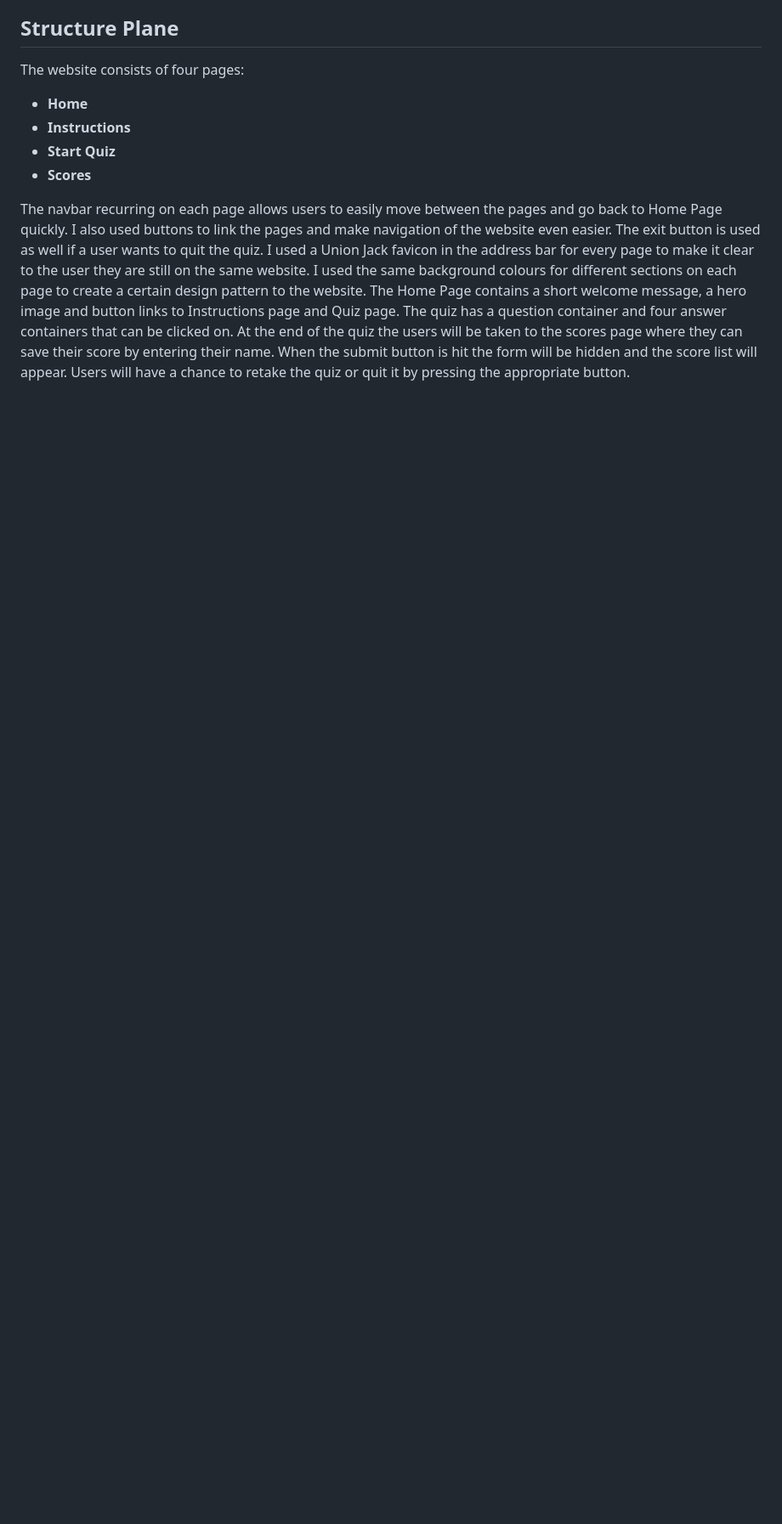
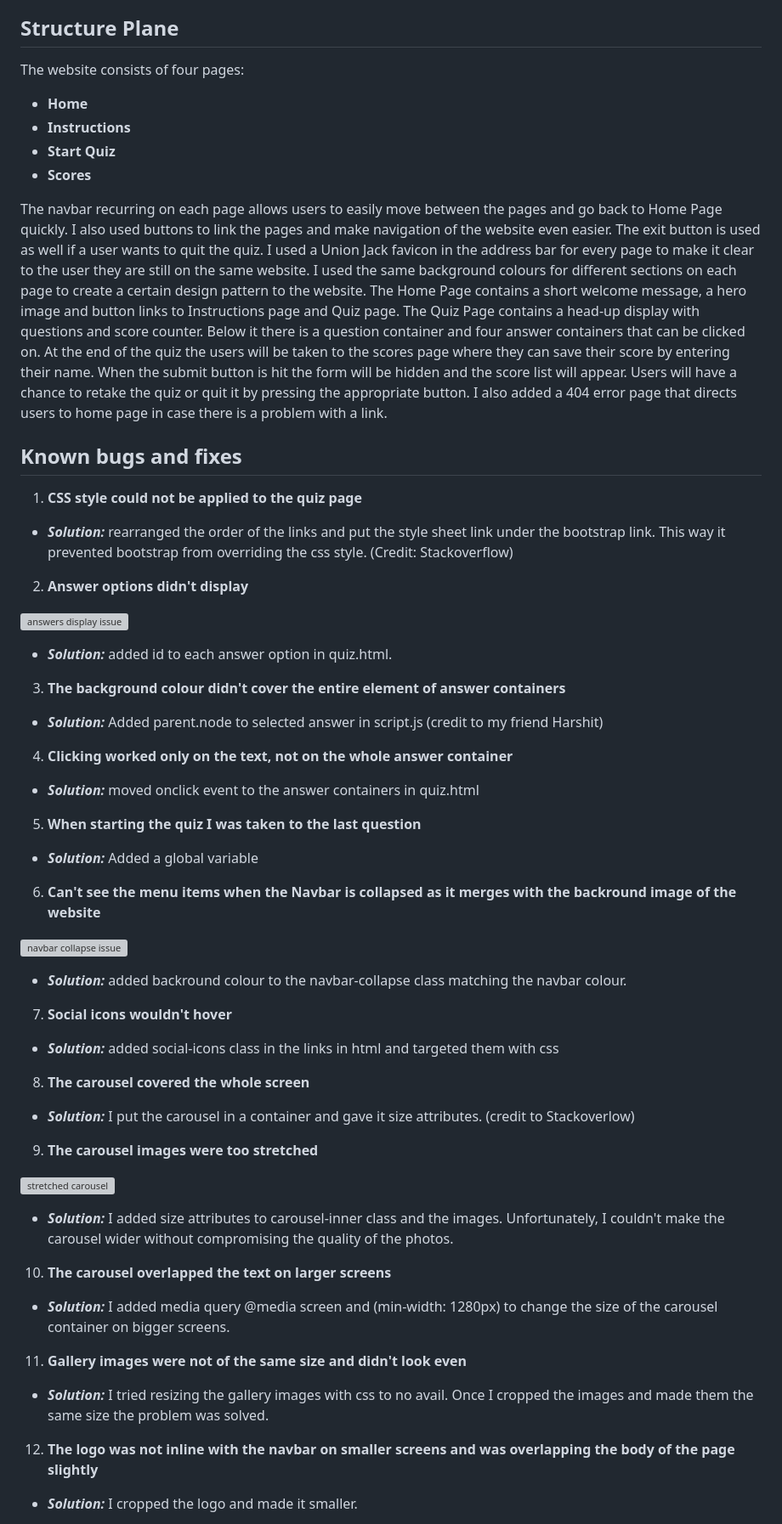
Before and after one commit to AgyLuczak/INFORMAL-ENGLISH-QUIZ, a Markdown page: README.md, the part around the change printed below. Shown: that part at 85% size. GitHub-like rendering; blank space fills up the shorter version; grey boxes are pictures that could not be loaded.

Commit message:
Add known bugs and fixes

```diff
--- a/README.md
+++ b/README.md
@@ -74,6 +74,64 @@ The website consists of four pages:
 - **Scores**
 
 The navbar recurring on each page allows users to easily move between the pages and go back to Home Page quickly. I also used buttons to link the pages and make navigation of the website even easier. The exit button is used as well if a user wants to quit the quiz.
-I used a Union Jack favicon in the address bar for every page to make it clear to the user they are still on the same website.  I used the same background colours for different sections on each page to create a certain design pattern to the website. The Home Page contains a short welcome message, a hero image and button links to Instructions page and Quiz page. The quiz has  a question container and four answer containers that can be clicked on. At the end of the quiz the users will be taken to the scores page where they can save their score by entering their name. When the submit button is hit the form will be hidden and the score list will appear. Users will have a chance to retake the quiz or quit it by pressing the appropriate button.
+I used a Union Jack favicon in the address bar for every page to make it clear to the user they are still on the same website.  I used the same background colours for different sections on each page to create a certain design pattern to the website. The Home Page contains a short welcome message, a hero image and button links to Instructions page and Quiz page. The Quiz Page contains a head-up display with questions and score counter. Below it there is a question container and four answer containers that can be clicked on. At the end of the quiz the users will be taken to the scores page where they can save their score by entering their name. When the submit button is hit the form will be hidden and the score list will appear. Users will have a chance to retake the quiz or quit it by pressing the appropriate button. I also added a 404 error page that directs users to home page in case there is a problem with a link.
 
 </br>
+
+## **Known bugs and fixes**
+
+</br>
+
+1.  **CSS style could not be applied  to the quiz page**
+- ***Solution:*** rearranged the order of the links and put the style sheet link under the bootstrap link. This way it prevented bootstrap from overriding the css style. (Credit: Stackoverflow)
+
+2.	**Answer options didn't display**
+
+![answers display issue](./docs/answers_display_error.png)
+
+- ***Solution:*** added id to each answer option in quiz.html.
+
+3. **The background colour didn't cover the entire element of answer containers**
+- ***Solution:*** Added parent.node to selected answer in script.js (credit to my friend Harshit)
+
+4. **Clicking worked only on the text, not on the whole answer container**
+- ***Solution:*** moved onclick event to the answer containers in quiz.html
+
+5. **When starting the quiz I was taken to the last question**
+- ***Solution:*** Added a global variable
+
+6.	**Can't see the menu items when the Navbar is collapsed as it merges with the backround image of the website**
+
+</br>
+
+![navbar collapse issue](./docs/togglebarissue.png)
+
+</br>
+
+- ***Solution:*** added backround colour to the navbar-collapse class matching the navbar colour.
+
+7. **Social icons wouldn't hover**
+- ***Solution:*** added social-icons class in the links in html and targeted them with css
+
+8. **The carousel covered the whole screen**
+- ***Solution:*** I put the carousel in a container and gave it size attributes. (credit to Stackoverlow)
+
+9. **The carousel images were too stretched**
+
+</br>
+
+![stretched carousel](./docs/carousel_stretched.png)
+
+</br>
+
+- ***Solution:*** I added size attributes to carousel-inner class and the images. Unfortunately, I couldn't make the carousel wider without compromising the quality of the photos.
+
+10. **The carousel overlapped the text on larger screens**
+- ***Solution:*** I added media query @media screen and (min-width: 1280px) to change the size of the carousel container on bigger screens.
+
+11. **Gallery images were not of the same size and didn't look even**
+- ***Solution:*** I tried resizing the gallery images with css to no avail. Once I cropped the images and made them the same size the problem was solved.
+
+12. **The logo was not inline with the navbar on smaller screens and was overlapping the body of the page slightly**
+- ***Solution:*** I cropped the logo and made it smaller.
+
```
Also changed, not shown: other parts of README.md (+8 -0 lines).
